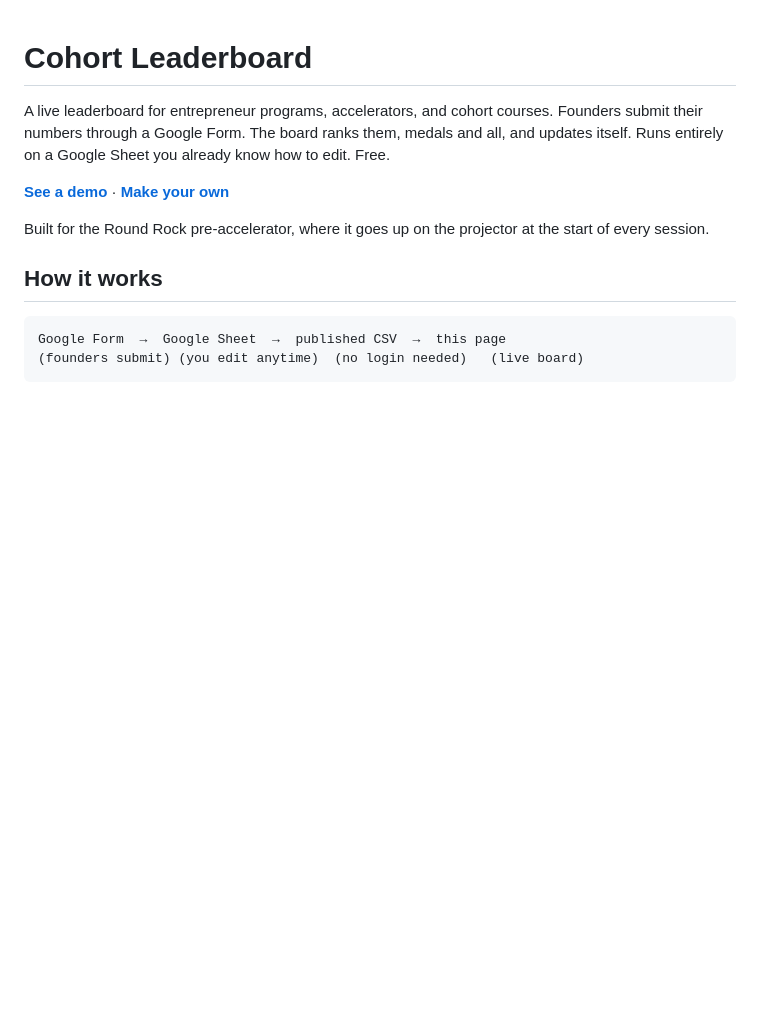
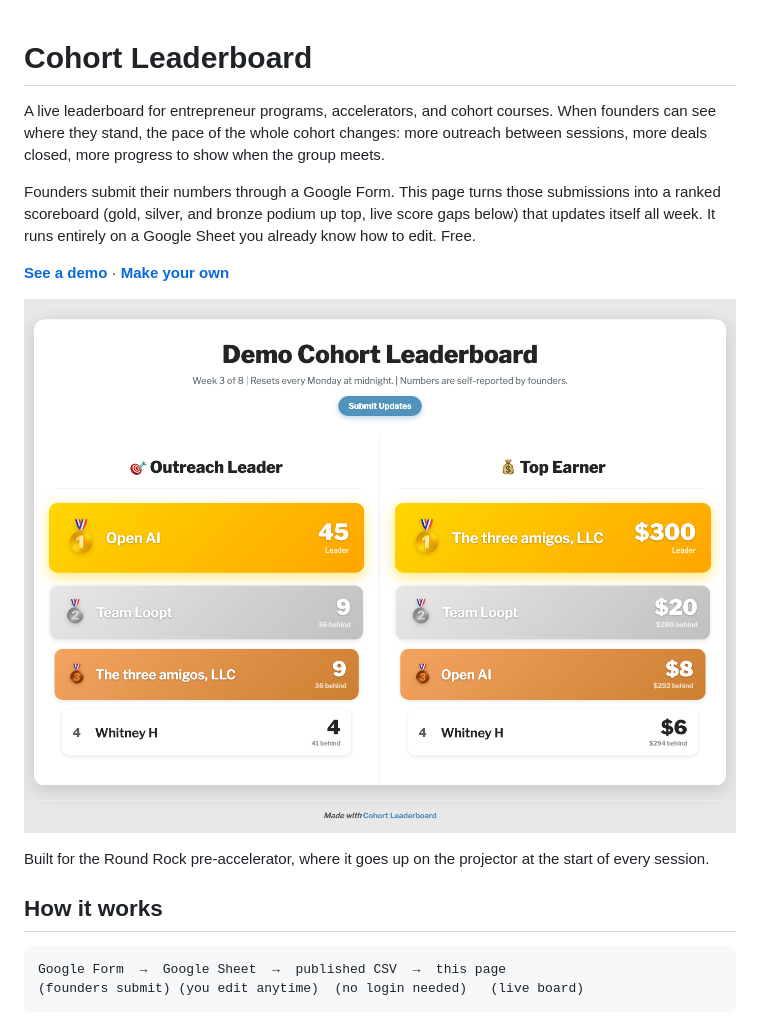
Before and after one commit to joinELEDA/cohort-leaderboard, a Markdown page: README.md, the part around the change. GitHub-like rendering; pictures changed too: assets/demo-board.png (added); blank space fills up the shorter version.

Commit message:
README: motivation-first opening, clearer scoreboard description, demo screenshot
Also rename Cam's local config to config.cam.js (gitignored) so drag-deploys
of this folder never ship a personal config to the public instance.

Co-Authored-By: Claude Fable 5 <noreply@anthropic.com>

```diff
--- a/README.md
+++ b/README.md
@@ -1,12 +1,19 @@
 # Cohort Leaderboard
 
-A live leaderboard for entrepreneur programs, accelerators, and cohort courses.
-Founders submit their numbers through a Google Form. The board ranks them,
-medals and all, and updates itself. Runs entirely on a Google Sheet you
-already know how to edit. Free.
+A live leaderboard for entrepreneur programs, accelerators, and cohort
+courses. When founders can see where they stand, the pace of the whole
+cohort changes: more outreach between sessions, more deals closed, more
+progress to show when the group meets.
+
+Founders submit their numbers through a Google Form. This page turns those
+submissions into a ranked scoreboard (gold, silver, and bronze podium up
+top, live score gaps below) that updates itself all week. It runs entirely
+on a Google Sheet you already know how to edit. Free.
 
 **[See a demo](https://cohort-leaderboard.netlify.app/?demo=1)** ·
 **[Make your own](https://cohort-leaderboard.netlify.app/make.html)**
+
+![The demo leaderboard](assets/demo-board.png)
 
 Built for the Round Rock pre-accelerator, where it goes up on the projector
 at the start of every session.
```
Also changed, not shown: 1 other file.
